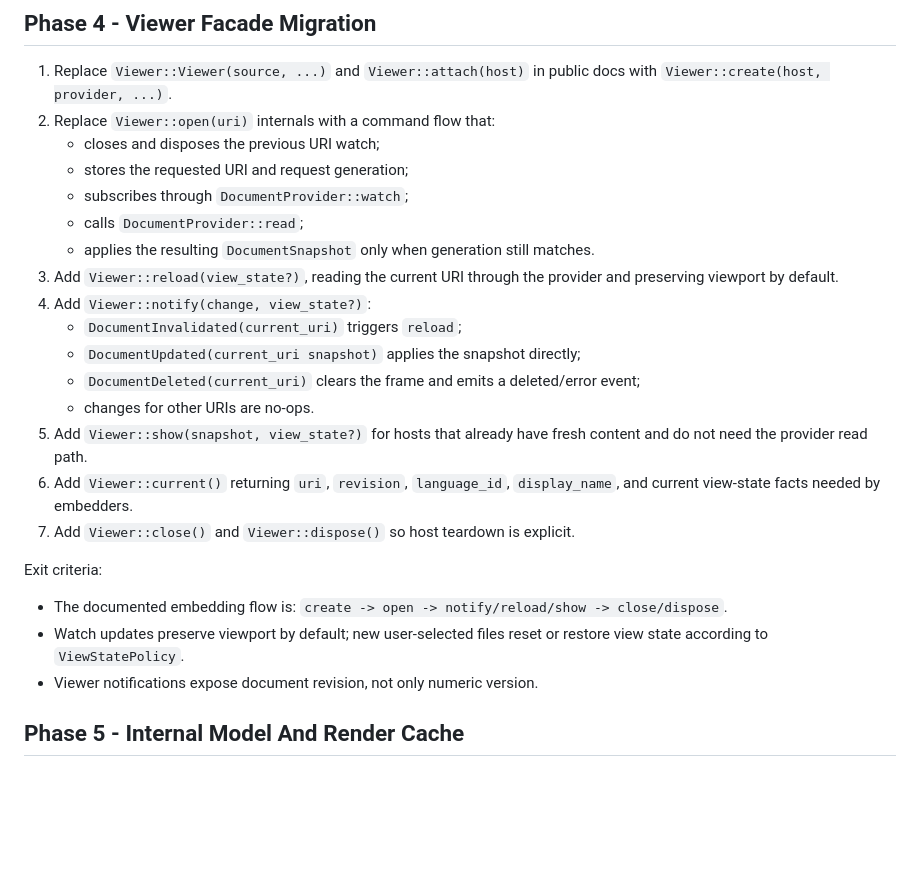
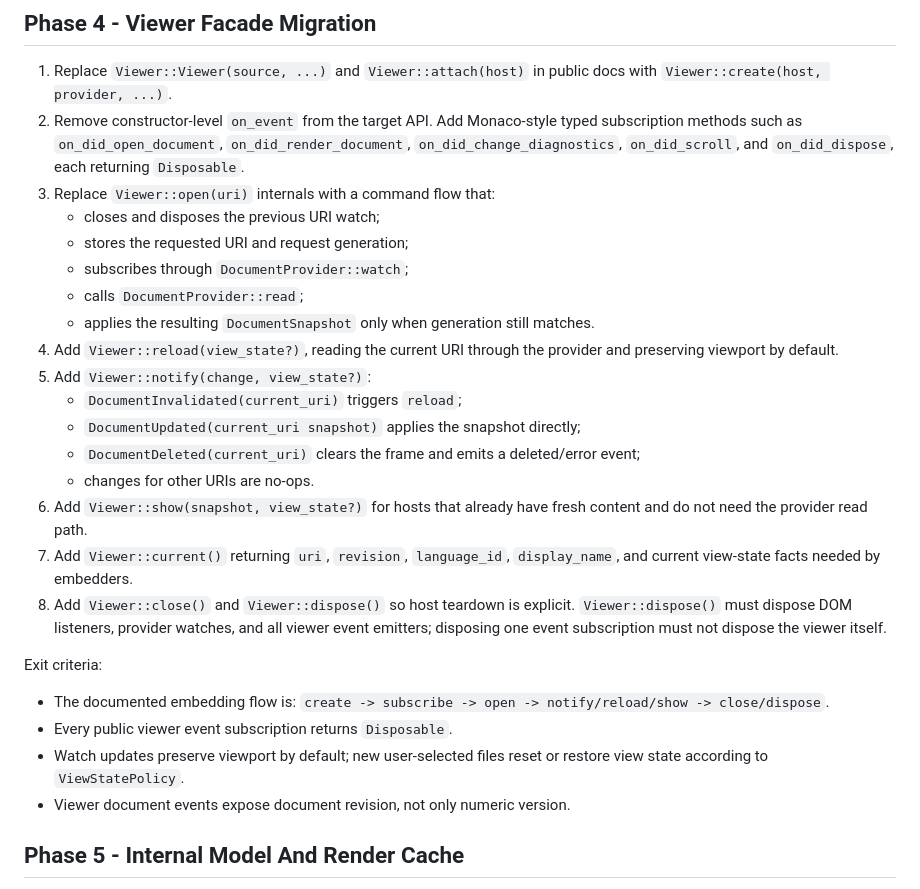
Before and after one commit to moonbit-community/editor, a Markdown page: docs/exec-plans/document-snapshot-viewer-api.md, the part around one of its changes. GitHub-like rendering; blank space fills up the shorter version.

```diff
--- a/docs/exec-plans/document-snapshot-viewer-api.md
+++ b/docs/exec-plans/document-snapshot-viewer-api.md
@@ -341,34 +401,42 @@ Exit criteria:
 
 1. Replace `Viewer::Viewer(source, ...)` and `Viewer::attach(host)` in public
    docs with `Viewer::create(host, provider, ...)`.
-2. Replace `Viewer::open(uri)` internals with a command flow that:
+2. Remove constructor-level `on_event` from the target API. Add Monaco-style
+   typed subscription methods such as `on_did_open_document`,
+   `on_did_render_document`, `on_did_change_diagnostics`, `on_did_scroll`, and
+   `on_did_dispose`, each returning `Disposable`.
+3. Replace `Viewer::open(uri)` internals with a command flow that:
    - closes and disposes the previous URI watch;
    - stores the requested URI and request generation;
    - subscribes through `DocumentProvider::watch`;
    - calls `DocumentProvider::read`;
    - applies the resulting `DocumentSnapshot` only when generation still
      matches.
-3. Add `Viewer::reload(view_state?)`, reading the current URI through the
+4. Add `Viewer::reload(view_state?)`, reading the current URI through the
    provider and preserving viewport by default.
-4. Add `Viewer::notify(change, view_state?)`:
+5. Add `Viewer::notify(change, view_state?)`:
    - `DocumentInvalidated(current_uri)` triggers `reload`;
    - `DocumentUpdated(current_uri snapshot)` applies the snapshot directly;
    - `DocumentDeleted(current_uri)` clears the frame and emits a deleted/error
      event;
    - changes for other URIs are no-ops.
-5. Add `Viewer::show(snapshot, view_state?)` for hosts that already have fresh
+6. Add `Viewer::show(snapshot, view_state?)` for hosts that already have fresh
    content and do not need the provider read path.
-6. Add `Viewer::current()` returning `uri`, `revision`, `language_id`,
+7. Add `Viewer::current()` returning `uri`, `revision`, `language_id`,
    `display_name`, and current view-state facts needed by embedders.
-7. Add `Viewer::close()` and `Viewer::dispose()` so host teardown is explicit.
+8. Add `Viewer::close()` and `Viewer::dispose()` so host teardown is explicit.
+   `Viewer::dispose()` must dispose DOM listeners, provider watches, and all
+   viewer event emitters; disposing one event subscription must not dispose the
+   viewer itself.
 
 Exit criteria:
 
 - The documented embedding flow is:
-  `create -> open -> notify/reload/show -> close/dispose`.
+  `create -> subscribe -> open -> notify/reload/show -> close/dispose`.
+- Every public viewer event subscription returns `Disposable`.
 - Watch updates preserve viewport by default; new user-selected files reset or
   restore view state according to `ViewStatePolicy`.
-- Viewer notifications expose document revision, not only numeric version.
+- Viewer document events expose document revision, not only numeric version.
 
 ## Phase 5 - Internal Model And Render Cache
 
```
Also changed, not shown: other parts of docs/exec-plans/document-snapshot-viewer-api.md (+61 -1 lines).
